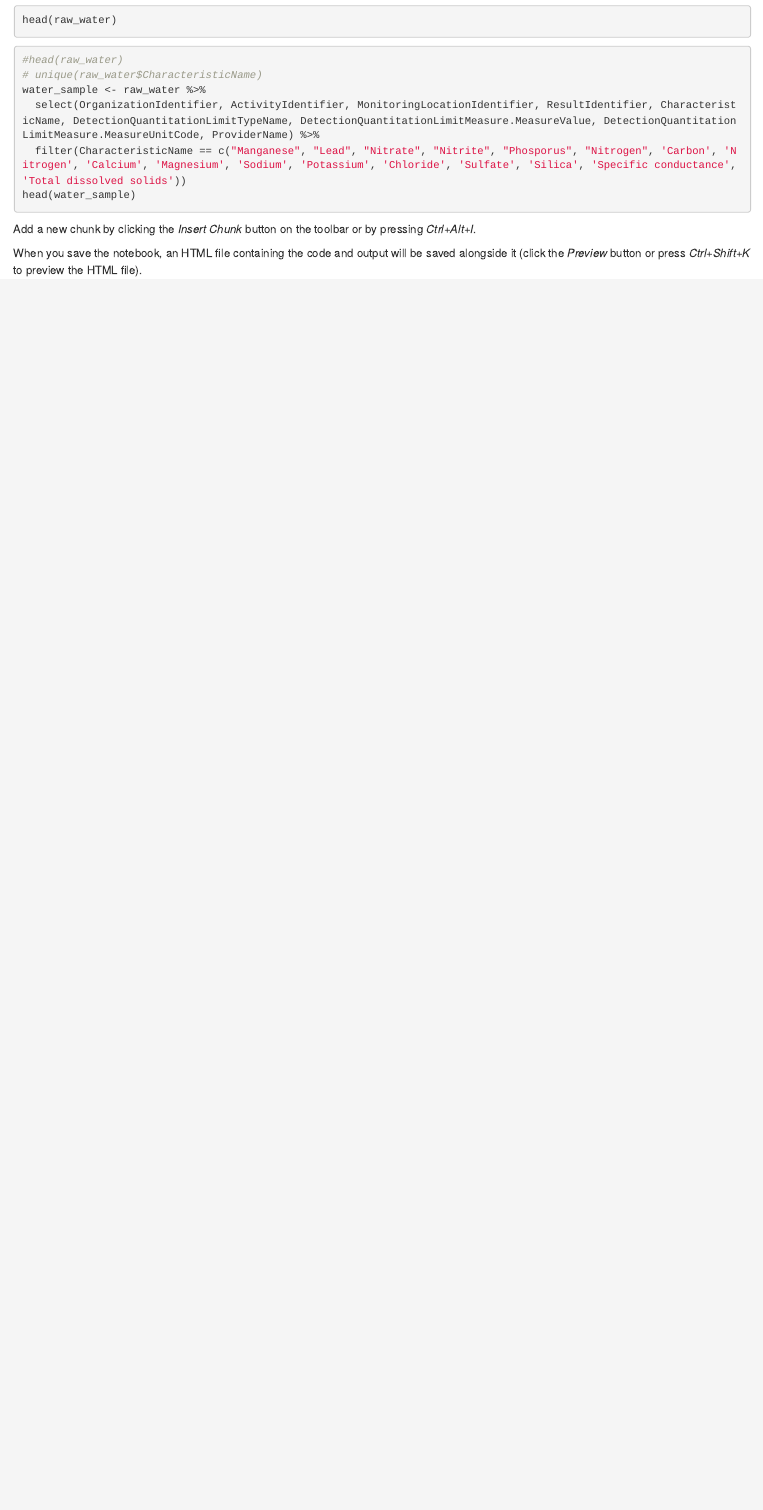
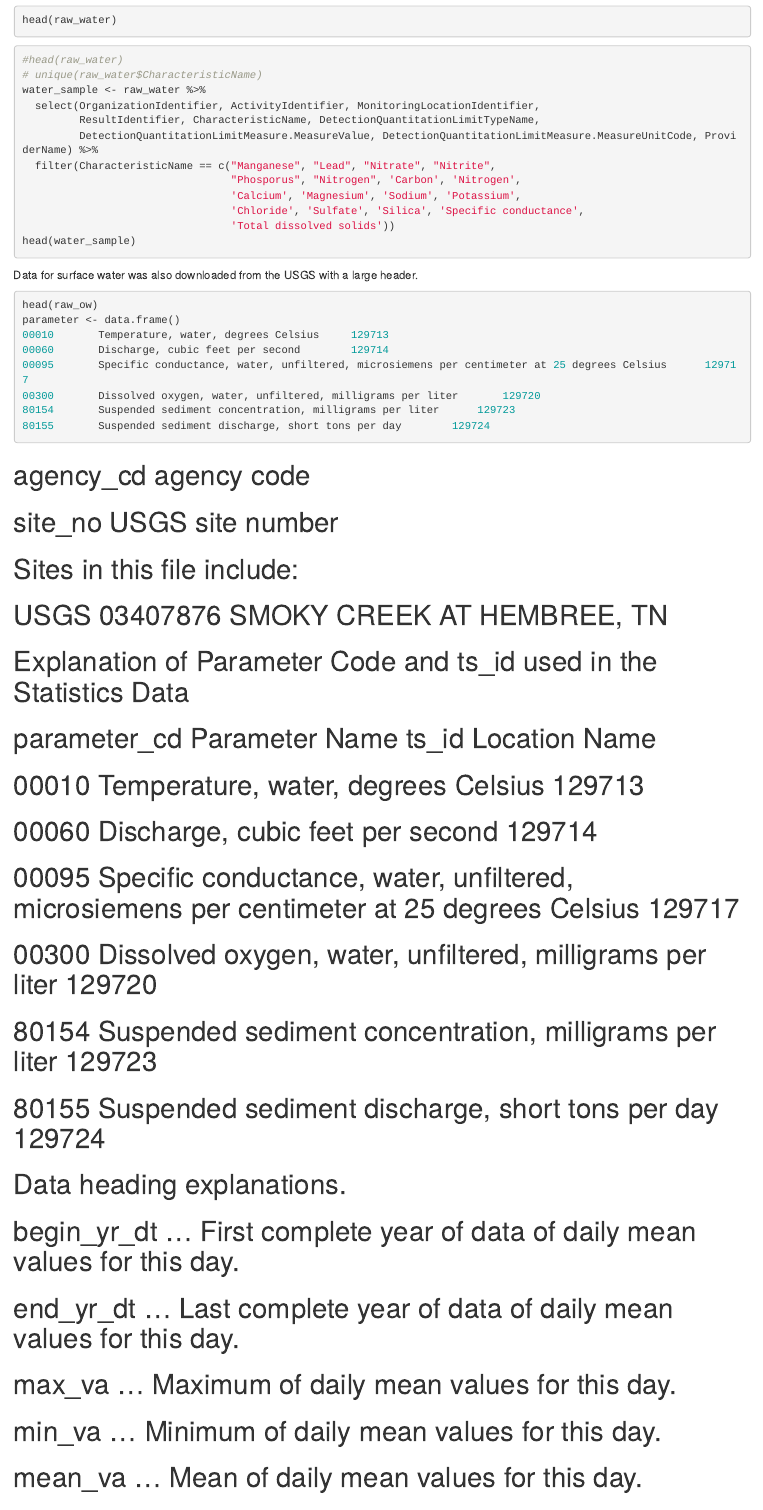
Before and after one commit to bmbagley/water_quality_time, an R Markdown document (Water_quality_time.Rmd): the page in a window 1100 px wide, from 180 px down before the commit and from 200 px down after it, so that both start at the same text. Rendered offline with R 4.5, knitr and Pandoc, with nearby package versions; the code chunks are not run, so their results and figures are left out.

Commit message:
Adding additinal data source
USGS overland flow

````diff
--- a/Water_quality_time.Rmd
+++ b/Water_quality_time.Rmd
@@ -16,11 +17,49 @@ head(raw_water)
 #head(raw_water)
 # unique(raw_water$CharacteristicName)
 water_sample <- raw_water %>%
-  select(OrganizationIdentifier, ActivityIdentifier, MonitoringLocationIdentifier, ResultIdentifier, CharacteristicName, DetectionQuantitationLimitTypeName, DetectionQuantitationLimitMeasure.MeasureValue, DetectionQuantitationLimitMeasure.MeasureUnitCode, ProviderName) %>%
-  filter(CharacteristicName == c("Manganese", "Lead", "Nitrate", "Nitrite", "Phosporus", "Nitrogen", 'Carbon', 'Nitrogen', 'Calcium', 'Magnesium', 'Sodium', 'Potassium', 'Chloride', 'Sulfate', 'Silica', 'Specific conductance', 'Total dissolved solids'))
+  select(OrganizationIdentifier, ActivityIdentifier, MonitoringLocationIdentifier,
+         ResultIdentifier, CharacteristicName, DetectionQuantitationLimitTypeName,
+         DetectionQuantitationLimitMeasure.MeasureValue, DetectionQuantitationLimitMeasure.MeasureUnitCode, ProviderName) %>%
+  filter(CharacteristicName == c("Manganese", "Lead", "Nitrate", "Nitrite",
+                                 "Phosporus", "Nitrogen", 'Carbon', 'Nitrogen',
+                                 'Calcium', 'Magnesium', 'Sodium', 'Potassium',
+                                 'Chloride', 'Sulfate', 'Silica', 'Specific conductance',
+                                 'Total dissolved solids'))
 head(water_sample)
 ```
 
-Add a new chunk by clicking the *Insert Chunk* button on the toolbar or by pressing *Ctrl+Alt+I*.
 
-When you save the notebook, an HTML file containing the code and output will be saved alongside it (click the *Preview* button or press *Ctrl+Shift+K* to preview the HTML file).
+Data for surface water was also downloaded from the USGS with a large header.
+```{r surf_munging}
+head(raw_ow)
+parameter <- data.frame()
+00010		Temperature, water, degrees Celsius		129713
+00060		Discharge, cubic feet per second		129714
+00095		Specific conductance, water, unfiltered, microsiemens per centimeter at 25 degrees Celsius		129717
+00300		Dissolved oxygen, water, unfiltered, milligrams per liter		129720
+80154		Suspended sediment concentration, milligrams per liter		129723
+80155		Suspended sediment discharge, short tons per day		129724
+```
+
+# agency_cd  agency code
+# site_no    USGS site number
+#
+#
+# Sites in this file include:
+# USGS 03407876 SMOKY CREEK AT HEMBREE, TN
+#
+# Explanation of Parameter Code and ts_id used in the Statistics Data
+# parameter_cd	Parameter Name					ts_id	Location Name
+# 00010		Temperature, water, degrees Celsius		129713
+# 00060		Discharge, cubic feet per second		129714
+# 00095		Specific conductance, water, unfiltered, microsiemens per centimeter at 25 degrees Celsius		129717
+# 00300		Dissolved oxygen, water, unfiltered, milligrams per liter		129720
+# 80154		Suspended sediment concentration, milligrams per liter		129723
+# 80155		Suspended sediment discharge, short tons per day		129724
+#
+# Data heading explanations.
+# begin_yr_dt ... First complete year of data of daily mean values for this day.
+# end_yr_dt   ... Last complete year of data of daily mean values for this day.
+# max_va      ... Maximum of daily mean values for this day.
+# min_va      ... Minimum of daily mean values for this day.
+# mean_va     ... Mean of daily mean values for this day.
````
Also changed, not shown: Water_quality_time.nb.html, Water_quality_time.Rmd (10 more changed lines), 1 other file.
